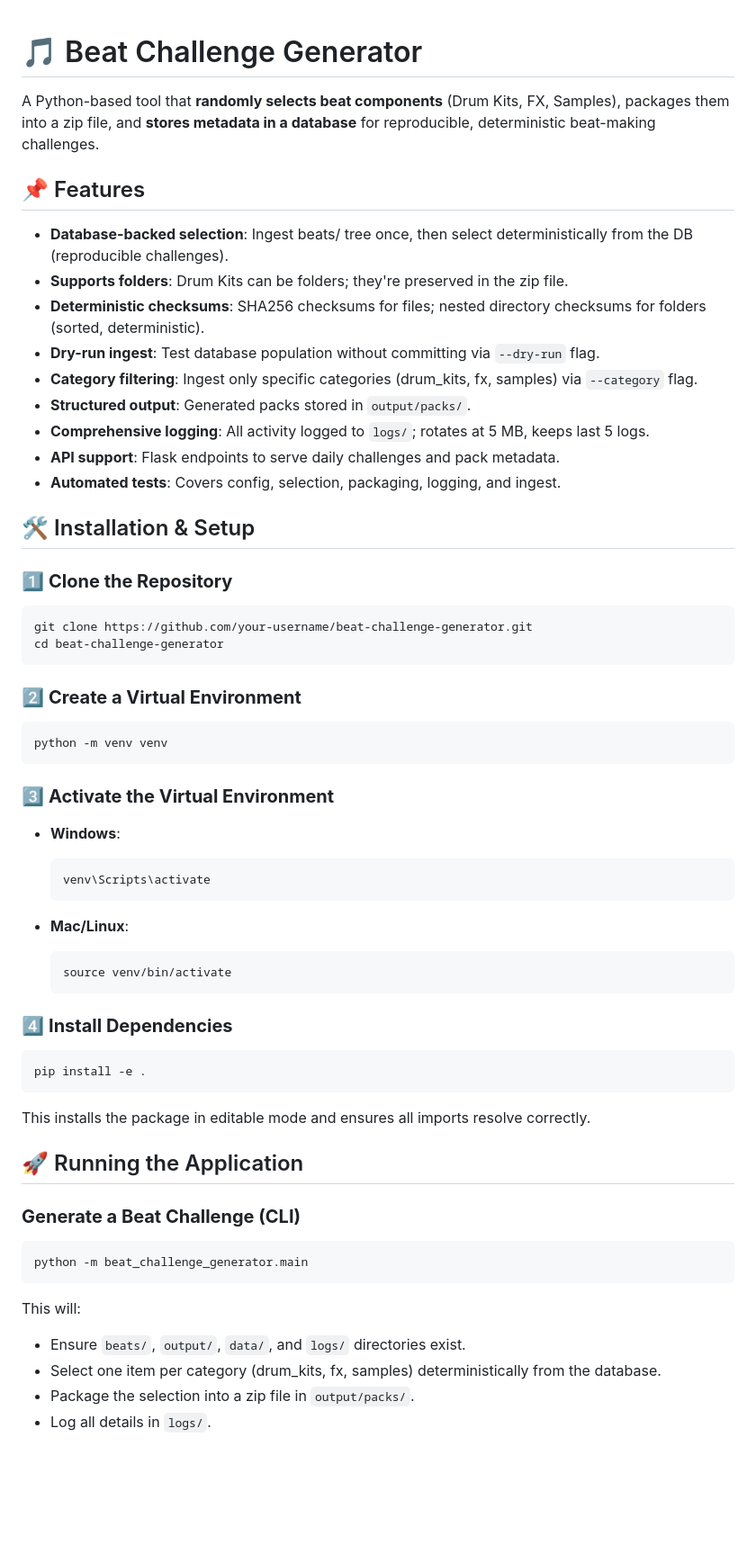
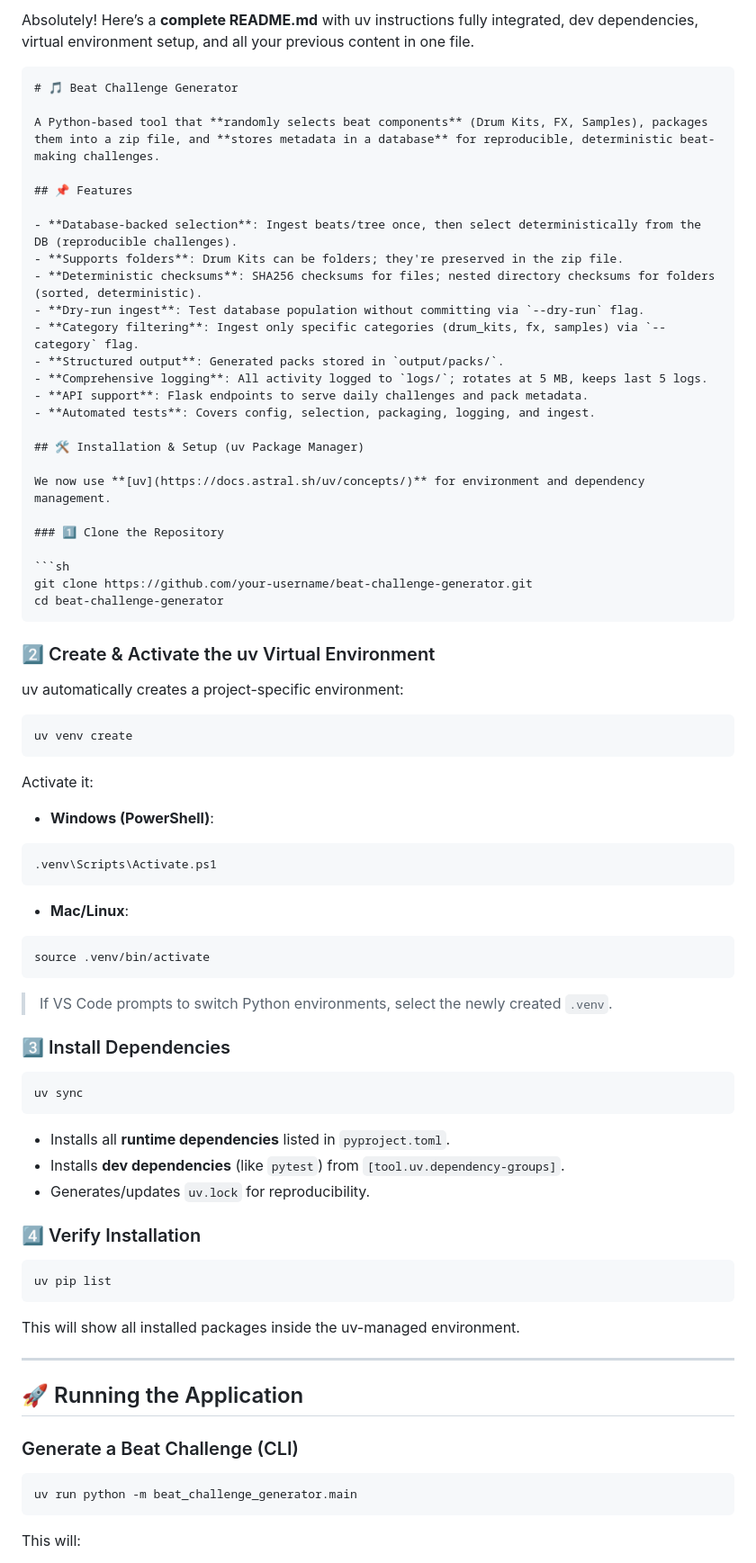
Before and after one commit to LoganB0021/BEAT-CHALLENGE, a Markdown page: README.md, the part around the change printed below. Shown: that part at 90% size. Rendered like a GitHub page; blank space fills up the shorter version.

`````diff
--- a/README.md
+++ b/README.md
@@ -1,11 +1,13 @@
-<!-- filepath: c:\Users\Logan\CODE\BEAT-CHALLENGE\README.md -->
+Absolutely! Here’s a **complete README.md** with uv instructions fully integrated, dev dependencies, virtual environment setup, and all your previous content in one file.
+
+````markdown
 # 🎵 Beat Challenge Generator
 
 A Python-based tool that **randomly selects beat components** (Drum Kits, FX, Samples), packages them into a zip file, and **stores metadata in a database** for reproducible, deterministic beat-making challenges.
 
 ## 📌 Features
 
-- **Database-backed selection**: Ingest beats/ tree once, then select deterministically from the DB (reproducible challenges).
+- **Database-backed selection**: Ingest beats/tree once, then select deterministically from the DB (reproducible challenges).
 - **Supports folders**: Drum Kits can be folders; they're preserved in the zip file.
 - **Deterministic checksums**: SHA256 checksums for files; nested directory checksums for folders (sorted, deterministic).
 - **Dry-run ingest**: Test database population without committing via `--dry-run` flag.
@@ -15,54 +17,68 @@ A Python-based tool that **randomly selects beat components** (Drum Kits, FX, Sa
 - **API support**: Flask endpoints to serve daily challenges and pack metadata.
 - **Automated tests**: Covers config, selection, packaging, logging, and ingest.
 
-## 🛠️ Installation & Setup
+## 🛠️ Installation & Setup (uv Package Manager)
 
-### 1️⃣ **Clone the Repository**
+We now use **[uv](https://docs.astral.sh/uv/concepts/)** for environment and dependency management.
+
+### 1️⃣ Clone the Repository
 
 ```sh
 git clone https://github.com/your-username/beat-challenge-generator.git
 cd beat-challenge-generator
+````
+
+### 2️⃣ Create & Activate the uv Virtual Environment
+
+uv automatically creates a project-specific environment:
+
+```sh
+uv venv create
 ```
 
-### 2️⃣ **Create a Virtual Environment**
+Activate it:
+
+* **Windows (PowerShell)**:
 
 ```sh
-python -m venv venv
+.venv\Scripts\Activate.ps1
 ```
 
-### 3️⃣ **Activate the Virtual Environment**
-
-- **Windows**:
-
-  ```sh
-  venv\Scripts\activate
-  ```
-
-- **Mac/Linux**:
-
-  ```sh
-  source venv/bin/activate
-  ```
-
-### 4️⃣ **Install Dependencies**
+* **Mac/Linux**:
 
 ```sh
-pip install -e .
+source .venv/bin/activate
 ```
 
-This installs the package in editable mode and ensures all imports resolve correctly.
+> If VS Code prompts to switch Python environments, select the newly created `.venv`.
+
+### 3️⃣ Install Dependencies
+
+```sh
+uv sync
+```
+
+* Installs all **runtime dependencies** listed in `pyproject.toml`.
+* Installs **dev dependencies** (like `pytest`) from `[tool.uv.dependency-groups]`.
+* Generates/updates `uv.lock` for reproducibility.
+
+### 4️⃣ Verify Installation
+
+```sh
+uv pip list
+```
+
+This will show all installed packages inside the uv-managed environment.
+
+---
 
 ## 🚀 Running the Application
 
-### **Generate a Beat Challenge (CLI)**
+### Generate a Beat Challenge (CLI)
 
 ```sh
-python -m beat_challenge_generator.main
+uv run python -m beat_challenge_generator.main
 ```
 
 This will:
-- Ensure `beats/`, `output/`, `data/`, and `logs/` directories exist.
-- Select one item per category (drum_kits, fx, samples) deterministically from the database.
-- Package the selection into a zip file in `output/packs/`.
-- Log all details in `logs/`.
 
`````
Also changed, not shown: other parts of README.md (+79 -82 lines).
